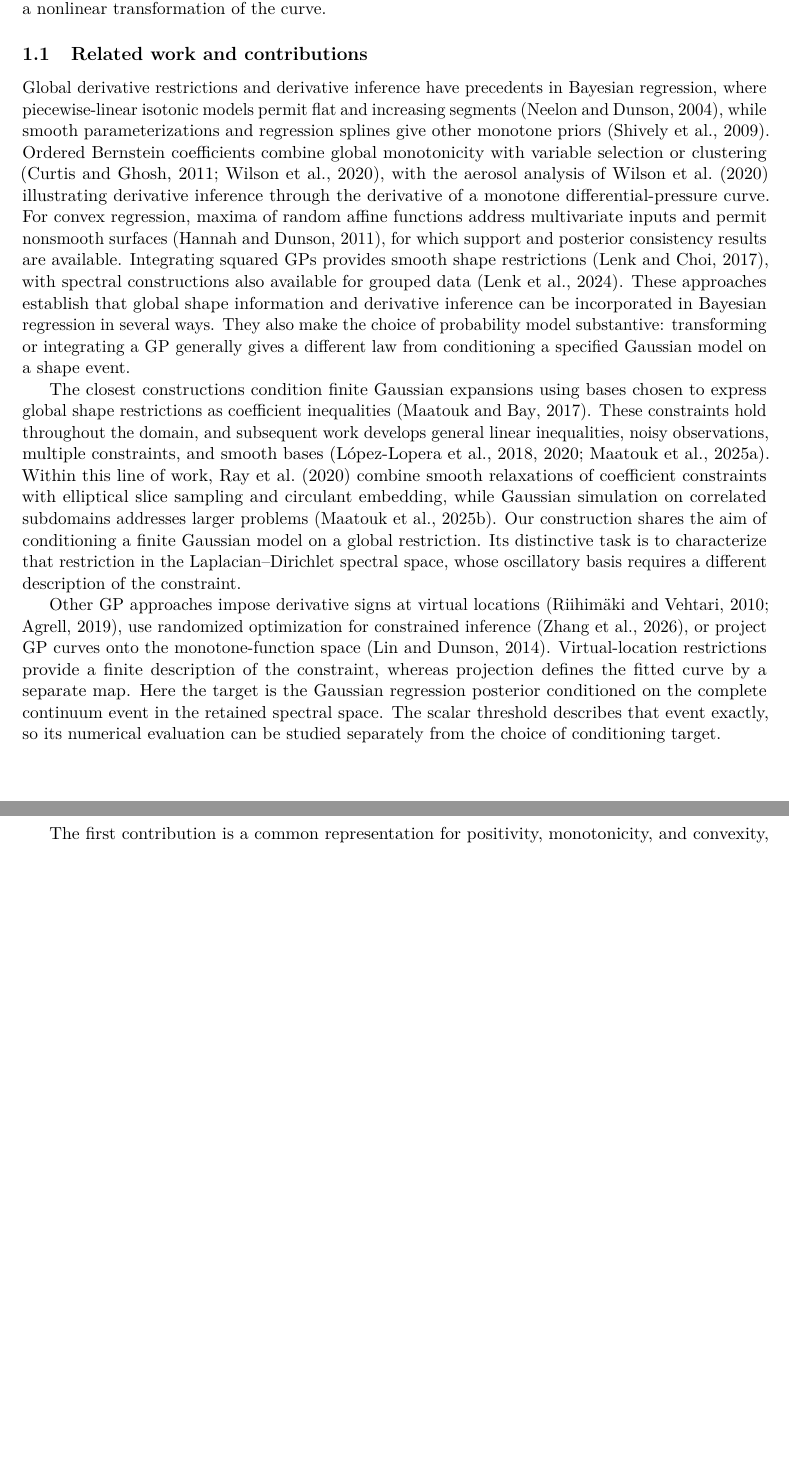
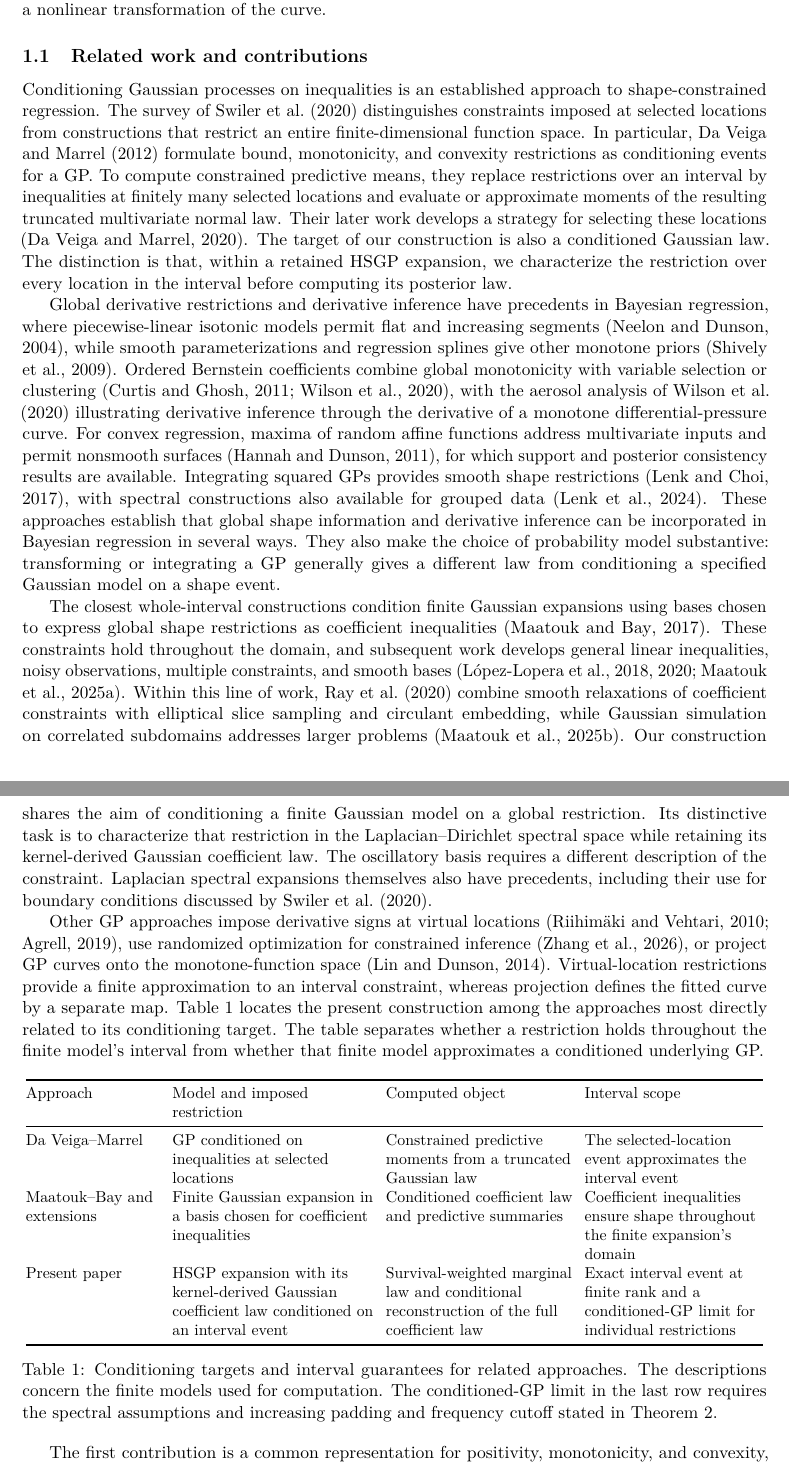
Before and after one commit to aejensen/constrained-HSGP, a LaTeX paper (manuscript/main.tex, which reads manuscript/introduction.tex): two parts of pages 2 and 3 of 43 before the commit and two parts of pages 2 and 3 of 44 after it, joined at a grey line, cut so that both start at the same text, the shorter picture padded with empty space. Compiled offline with pdfLaTeX.

Commit message:
Update public paper and PDFs with literature positioning

```diff
--- a/manuscript/introduction.tex
+++ b/manuscript/introduction.tex
@@ -47,6 +47,22 @@ of the curve.
 
 \subsection{Related work and contributions}
 
+Conditioning Gaussian processes on inequalities is an established
+approach to shape-constrained regression. The survey of
+\citet{swiler2020survey} distinguishes constraints imposed at selected
+locations from constructions that restrict an entire finite-dimensional
+function space. In particular, \citet{daveiga2012inequality} formulate
+bound, monotonicity, and convexity restrictions as conditioning events
+for a GP. To compute constrained predictive means, they replace
+restrictions over an interval by inequalities at finitely many selected
+locations and evaluate or approximate moments of the resulting
+truncated multivariate normal law. Their later work develops a strategy
+for selecting these locations \citep{daveiga2020linear}. The target of
+our construction is also a conditioned Gaussian law. The distinction
+is that, within a retained HSGP expansion, we characterize the
+restriction over every location in the interval before computing its
+posterior law.
+
 Global derivative restrictions and derivative inference have precedents
 in Bayesian regression, where piecewise-linear isotonic models permit
 flat and increasing segments \citep{neelon2004isotonic}, while smooth
@@ -69,8 +85,8 @@ substantive: transforming or integrating a GP generally gives a
 different law from conditioning a specified Gaussian model on a
 shape event.
 
-The closest constructions condition finite Gaussian expansions
-using bases chosen to express global shape restrictions as coefficient
+The closest whole-interval constructions condition finite Gaussian
+expansions using bases chosen to express global shape restrictions as coefficient
 inequalities \citep{maatouk2017constraints}. These constraints hold
 throughout the domain, and subsequent work develops general linear
 inequalities, noisy observations, multiple constraints, and smooth
@@ -82,20 +98,57 @@ correlated subdomains addresses larger problems
 \citep{maatouk2025largescale}. Our construction shares the aim of
 conditioning a finite Gaussian model on a global restriction. Its
 distinctive task is to characterize that restriction in the
-Laplacian--Dirichlet spectral space, whose oscillatory basis requires
-a different description of the constraint.
+Laplacian--Dirichlet spectral space while retaining its kernel-derived
+Gaussian coefficient law. The oscillatory basis requires a different
+description of the constraint. Laplacian spectral expansions themselves
+also have precedents, including their use for boundary conditions
+discussed by \citet{swiler2020survey}.
 
 Other GP approaches impose derivative signs at virtual locations
 \citep{riihimaki2010monotonicity,agrell2019operators}, use randomized
 optimization for constrained inference \citep{zhang2026rlrto}, or
 project GP curves onto the monotone-function space
 \citep{lin2014projection}. Virtual-location restrictions provide a
-finite description of the constraint, whereas projection defines
-the fitted curve by a separate map. Here the target is the Gaussian
-regression posterior conditioned on the complete continuum event
-in the retained spectral space. The scalar threshold describes
-that event exactly, so its numerical evaluation can be studied
-separately from the choice of conditioning target.
+finite approximation to an interval constraint, whereas projection
+defines the fitted curve by a separate map. \cref{tab:literature-position}
+locates the present construction among the approaches most directly
+related to its conditioning target. The table separates whether a
+restriction holds throughout the finite model's interval from whether
+that finite model approximates a conditioned underlying GP.
+
+\begin{table}[htbp]
+\centering
+\small
+\setlength{\tabcolsep}{4pt}
+\begin{tabular}{@{}
+ >{\raggedright\arraybackslash}p{0.18\textwidth}
+ >{\raggedright\arraybackslash}p{0.27\textwidth}
+ >{\raggedright\arraybackslash}p{0.25\textwidth}
+ >{\raggedright\arraybackslash}p{0.24\textwidth}@{}}
+\toprule
+Approach & Model and imposed restriction & Computed object & Interval scope\\
+\midrule
+Da Veiga--Marrel
+ & GP conditioned on inequalities at selected locations
+ & Constrained predictive moments from a truncated Gaussian law
+ & The selected-location event approximates the interval event\\
+Maatouk--Bay and extensions
+ & Finite Gaussian expansion in a basis chosen for coefficient inequalities
+ & Conditioned coefficient law and predictive summaries
+ & Coefficient inequalities ensure shape throughout the finite expansion's domain\\
+Present paper
+ & HSGP expansion with its kernel-derived Gaussian coefficient law conditioned on an interval event
+ & Survival-weighted marginal law and conditional reconstruction of the full coefficient law
+ & Exact interval event at finite rank and a conditioned-GP limit for individual restrictions\\
+\bottomrule
+\end{tabular}
+\caption{Conditioning targets and interval guarantees for related approaches.
+The descriptions concern the finite models used for computation. The
+conditioned-GP limit in the last row requires the spectral assumptions
+and increasing padding and frequency cutoff stated in
+\cref{thm:approximation}.}
+\label{tab:literature-position}
+\end{table}
 
 The first contribution is a common representation for positivity,
 monotonicity, and convexity, together with explicit directions and
```
Also changed, not shown: manuscript/discussion.tex (+12 -7 lines), manuscript/main_content.tex (+20 -17 lines), manuscript/references.bib (+25 -0 lines), manuscript/inline_proofs.pdf, manuscript/main.pdf, manuscript/main_only.pdf, manuscript/supplement.pdf.
